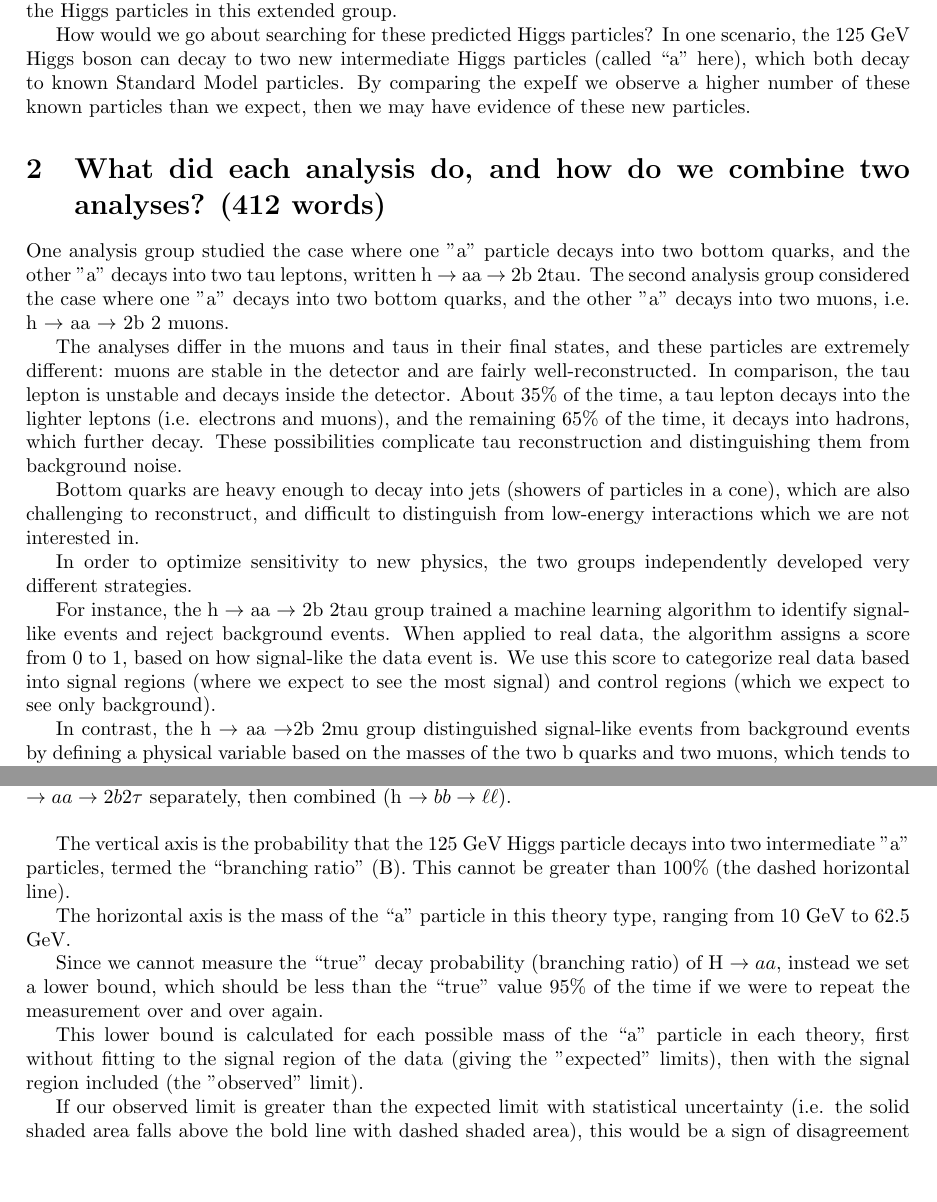
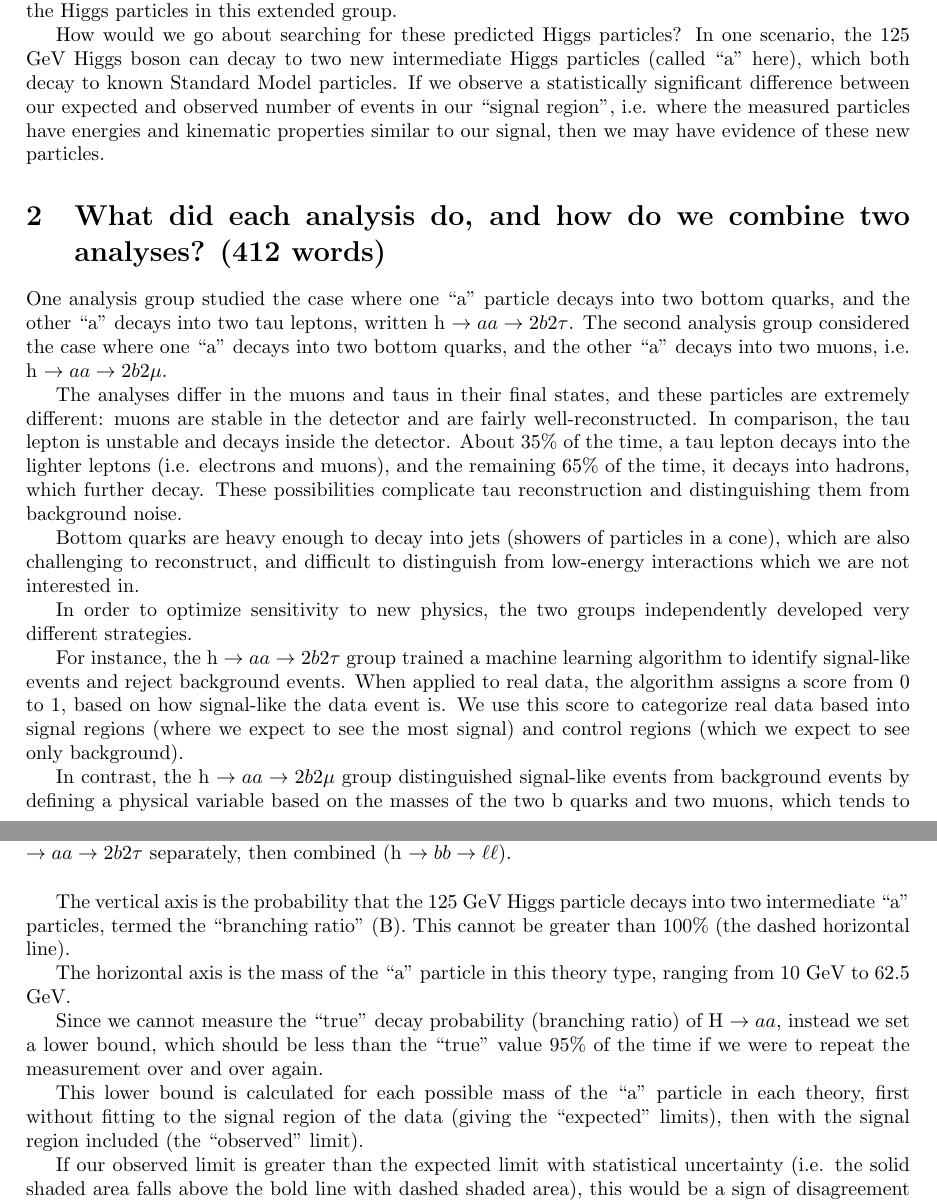
Before and after one commit to skkwan/hig-22-007-physics-briefing, a LaTeX document (main.tex): two parts of pages 1 and 2 of 3, joined at a grey line, cut so that both start at the same text, the shorter picture padded with empty space. Compiled offline with pdfLaTeX.

Commit message:
fix typos

```diff
--- a/main.tex
+++ b/main.tex
@@ -34,13 +34,14 @@ Several beyond the Standard Model theories, such as 2HDM+S (two Higgs doublet mo
 discovered in 2012 by the ATLAS and CMS experiments, would be one of the Higgs particles in this extended group.
 
 How would we go about searching for these predicted Higgs particles? In one scenario, the 125 GeV Higgs boson can decay to two new intermediate Higgs particles (called ``a" here),
-which both decay to known Standard Model particles. By comparing the expeIf we observe a higher number of these known particles than we expect, then we may have evidence of these new particles.
+which both decay to known Standard Model particles. If we observe a statistically significant difference between our expected and observed number of events in our ``signal region", i.e. where the measured particles have
+energies and kinematic properties similar to our signal, then we may have evidence of these new particles.
 
 
 \section{What did each analysis do, and how do we combine two analyses? (412 words)}
 
-One analysis group studied the case where one "a" particle decays into two bottom quarks, and the other "a" decays into two tau leptons, written h $\rightarrow$ aa $\rightarrow$ 2b 2tau.
-The second analysis group considered the case where one "a" decays into two bottom quarks, and the other "a" decays into two muons, i.e. h $\rightarrow$ aa $\rightarrow$ 2b 2 muons.
+One analysis group studied the case where one ``a" particle decays into two bottom quarks, and the other ``a" decays into two tau leptons, written h $\rightarrow aa \rightarrow 2b2\tau$.
+The second analysis group considered the case where one ``a" decays into two bottom quarks, and the other ``a" decays into two muons, i.e. h $\rightarrow aa \rightarrow 2b2\mu$.
 
 The analyses differ in the muons and taus in their final states, and these particles are extremely different: muons are stable in the detector and are fairly well-reconstructed.
 In comparison, the tau lepton is unstable and decays inside the detector. About 35\% of the time, a tau lepton decays into the lighter leptons (i.e. electrons and muons), and the remaining 65\% of the time, it decays into hadrons,
@@ -50,10 +51,10 @@ Bottom quarks are heavy enough to decay into jets (showers of particles in a con
 
 In order to optimize sensitivity to new physics, the two groups independently developed very different strategies.
 
-For instance, the h $\rightarrow$ aa $\rightarrow$ 2b 2tau group trained a machine learning algorithm to identify signal-like events and reject background events. When applied to real data, the algorithm assigns a score from 0 to 1,
+For instance, the h $\rightarrow aa \rightarrow 2b 2\tau$ group trained a machine learning algorithm to identify signal-like events and reject background events. When applied to real data, the algorithm assigns a score from 0 to 1,
 based on how signal-like the data event is. We use this score to categorize real data based into signal regions (where we expect to see the most signal) and control regions (which we expect to see only background).
 
-In contrast, the h $\rightarrow$ aa $\rightarrow$2b 2mu group distinguished signal-like events from background events by defining a physical variable based on the masses of the two b quarks and two muons, which tends to be very small for signal-like events,
+In contrast, the h $\rightarrow aa \rightarrow 2b 2\mu$ group distinguished signal-like events from background events by defining a physical variable based on the masses of the two b quarks and two muons, which tends to be very small for signal-like events,
 and large for background events. The advantage of this approach is to utilize the excellent muon mass reconstruction provided by the CMS detector.
 
 Despite these two different approaches, both analyses are looking for an excess of events as a function of the total mass of the pseudoscalars.
@@ -73,13 +74,13 @@ The exclusion limits for one of the theory types studied (namely, 2HDM+S type 1)
         \caption{Expected and observed limits for 2HDM+S Type I models, for h $\rightarrow aa \rightarrow 2b2\mu$ and h $\rightarrow aa \rightarrow 2b2\tau$ separately, then combined (h $\rightarrow bb \rightarrow \ell\ell$).}
     \end{figure}
 
-The vertical axis is the probability that the 125 GeV Higgs particle decays into two intermediate "a" particles, termed the ``branching ratio'' (B). This cannot be greater than 100\% (the dashed horizontal line).
+The vertical axis is the probability that the 125 GeV Higgs particle decays into two intermediate ``a" particles, termed the ``branching ratio'' (B). This cannot be greater than 100\% (the dashed horizontal line).
 
 The horizontal axis is the mass of the ``a" particle in this theory type, ranging from 10 GeV to 62.5 GeV.
 
 Since we cannot measure the ``true" decay probability (branching ratio) of H $\rightarrow aa$, instead we set a lower bound, which should be less than the ``true" value 95\% of the time if we were to repeat the measurement over and over again.
 
-This lower bound is calculated for each possible mass of the ``a" particle in each theory, first without fitting to the signal region of the data (giving the "expected" limits), then with the signal region included (the "observed" limit).
+This lower bound is calculated for each possible mass of the ``a" particle in each theory, first without fitting to the signal region of the data (giving the ``expected" limits), then with the signal region included (the ``observed" limit).
 
 If our observed limit is greater than the expected limit with statistical uncertainty (i.e. the solid shaded area falls above the bold line with dashed shaded area), this would be a sign of
 disagreement with the Standard Model. However, since our observed limits fall within the expected limits (including uncertainties), our observations are consistent with the Standard Model.
```
